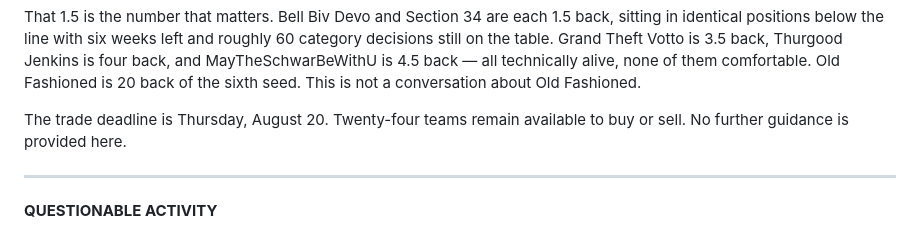
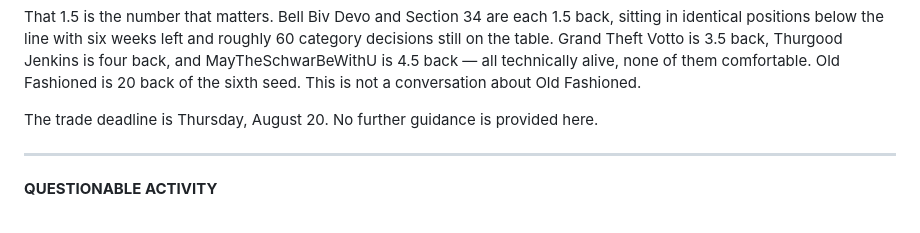
Before and after one commit to nitramodarp/dynasty-league, a Markdown page: data/newsletters/week_16.md, the part around the change. Rendered like a GitHub page.

```diff
--- a/data/newsletters/week_16.md
+++ b/data/newsletters/week_16.md
@@ -46,7 +46,7 @@ Six teams are in; six teams are not. The top four — Chief Noc-A-Homa, Stone Ja
 
 That 1.5 is the number that matters. Bell Biv Devo and Section 34 are each 1.5 back, sitting in identical positions below the line with six weeks left and roughly 60 category decisions still on the table. Grand Theft Votto is 3.5 back, Thurgood Jenkins is four back, and MayTheSchwarBeWithU is 4.5 back — all technically alive, none of them comfortable. Old Fashioned is 20 back of the sixth seed. This is not a conversation about Old Fashioned.
 
-The trade deadline is Thursday, August 20. Twenty-four teams remain available to buy or sell. No further guidance is provided here.
+The trade deadline is Thursday, August 20. No further guidance is provided here.
 
 ---
 
```
